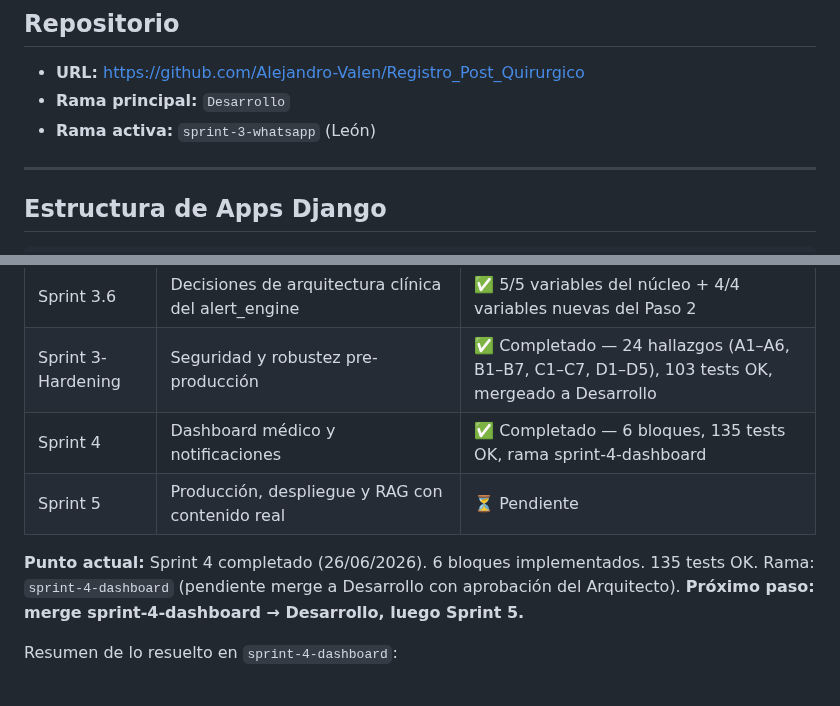
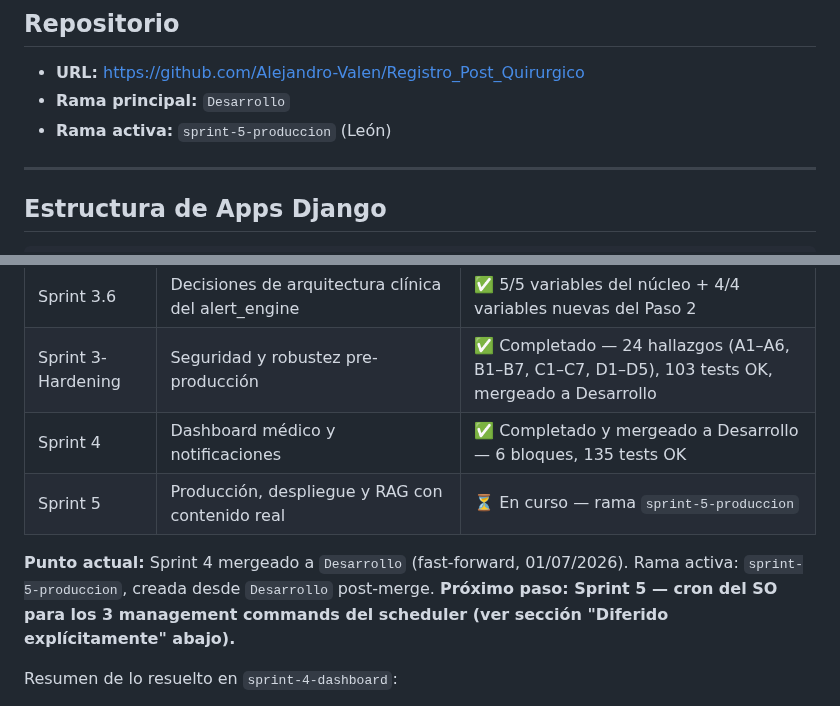
Before and after one commit to Alejandro-Valen/Registro_Post_Quirurgico, a Markdown page: CLAUDE.md, 2 parts joined by grey strips. Drawn GitHub-style.

Commit message:
docs: actualizar CLAUDE.md tras merge sprint-4-dashboard a Desarrollo
Rama activa ahora sprint-5-produccion, creada desde Desarrollo post-merge.

```diff
--- a/CLAUDE.md
+++ b/CLAUDE.md
@@ -48,7 +48,7 @@ exista una decisión formal sobre afiliación.
 
 - **URL:** https://github.com/Alejandro-Valen/Registro_Post_Quirurgico
 - **Rama principal:** `Desarrollo`
-- **Rama activa:** `sprint-3-whatsapp` (León)
+- **Rama activa:** `sprint-5-produccion` (León)
 
 ---
 
@@ -338,13 +338,13 @@ evidencia disponible, no decisiones ya tomadas.
 | Sprint 3.5 | Auditoría de literatura, generalización de alcance/marca y documentación | ✅ Completado |
 | Sprint 3.6 | Decisiones de arquitectura clínica del alert_engine | ✅ 5/5 variables del núcleo + 4/4 variables nuevas del Paso 2 |
 | Sprint 3-Hardening | Seguridad y robustez pre-producción | ✅ Completado — 24 hallazgos (A1–A6, B1–B7, C1–C7, D1–D5), 103 tests OK, mergeado a Desarrollo |
-| Sprint 4 | Dashboard médico y notificaciones | ✅ Completado — 6 bloques, 135 tests OK, rama sprint-4-dashboard |
-| Sprint 5 | Producción, despliegue y RAG con contenido real | ⏳ Pendiente |
+| Sprint 4 | Dashboard médico y notificaciones | ✅ Completado y mergeado a Desarrollo — 6 bloques, 135 tests OK |
+| Sprint 5 | Producción, despliegue y RAG con contenido real | ⏳ En curso — rama `sprint-5-produccion` |
 
-**Punto actual:** Sprint 4 completado (26/06/2026). 6 bloques implementados.
-135 tests OK. Rama: `sprint-4-dashboard` (pendiente merge a Desarrollo con
-aprobación del Arquitecto).
-**Próximo paso: merge sprint-4-dashboard → Desarrollo, luego Sprint 5.**
+**Punto actual:** Sprint 4 mergeado a `Desarrollo` (fast-forward, 01/07/2026).
+Rama activa: `sprint-5-produccion`, creada desde `Desarrollo` post-merge.
+**Próximo paso: Sprint 5 — cron del SO para los 3 management commands del
+scheduler (ver sección "Diferido explícitamente" abajo).**
 
 Resumen de lo resuelto en `sprint-4-dashboard`:
 - Bloque 1: modelo CheckInProgramado + migración 0012 + admin con scoping.
```
